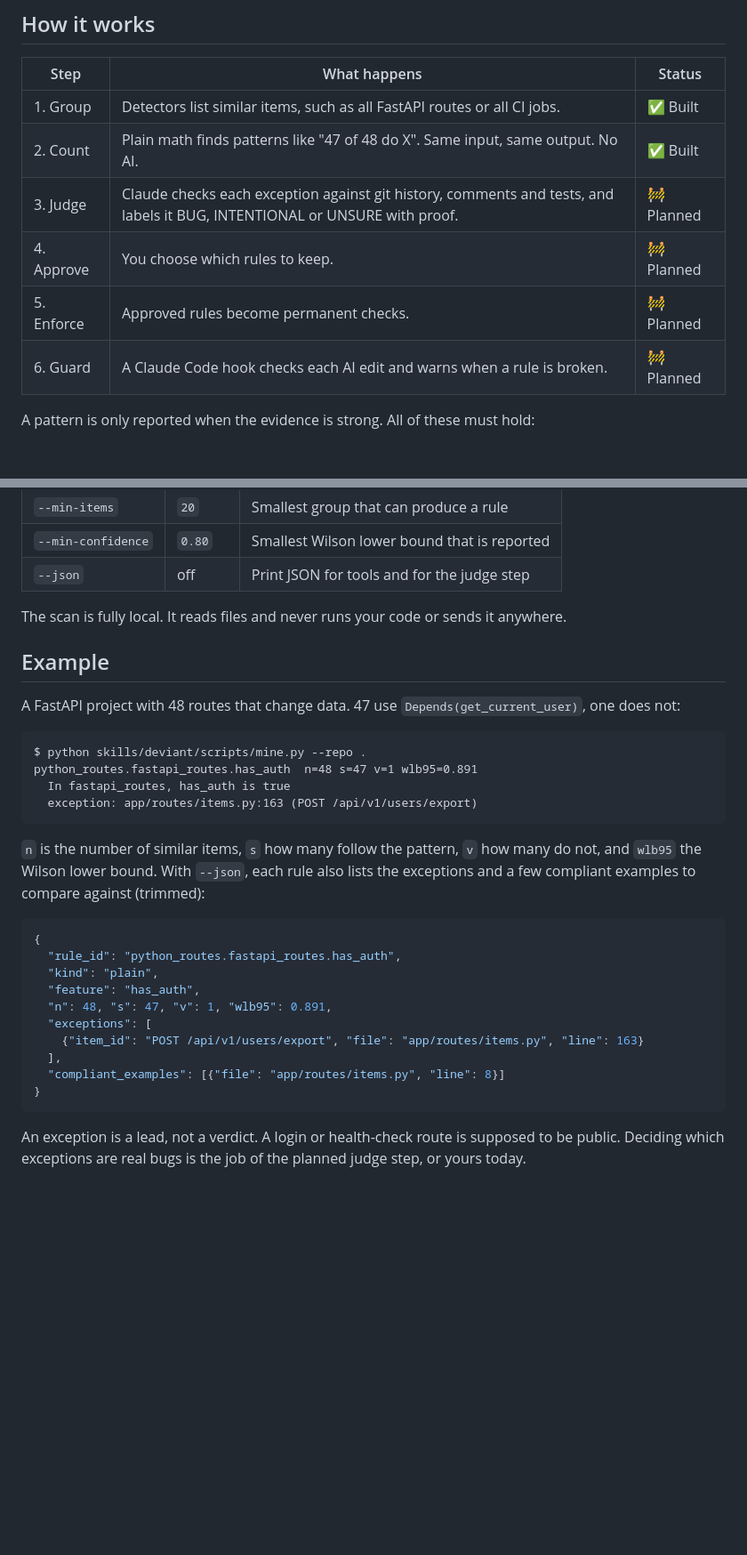
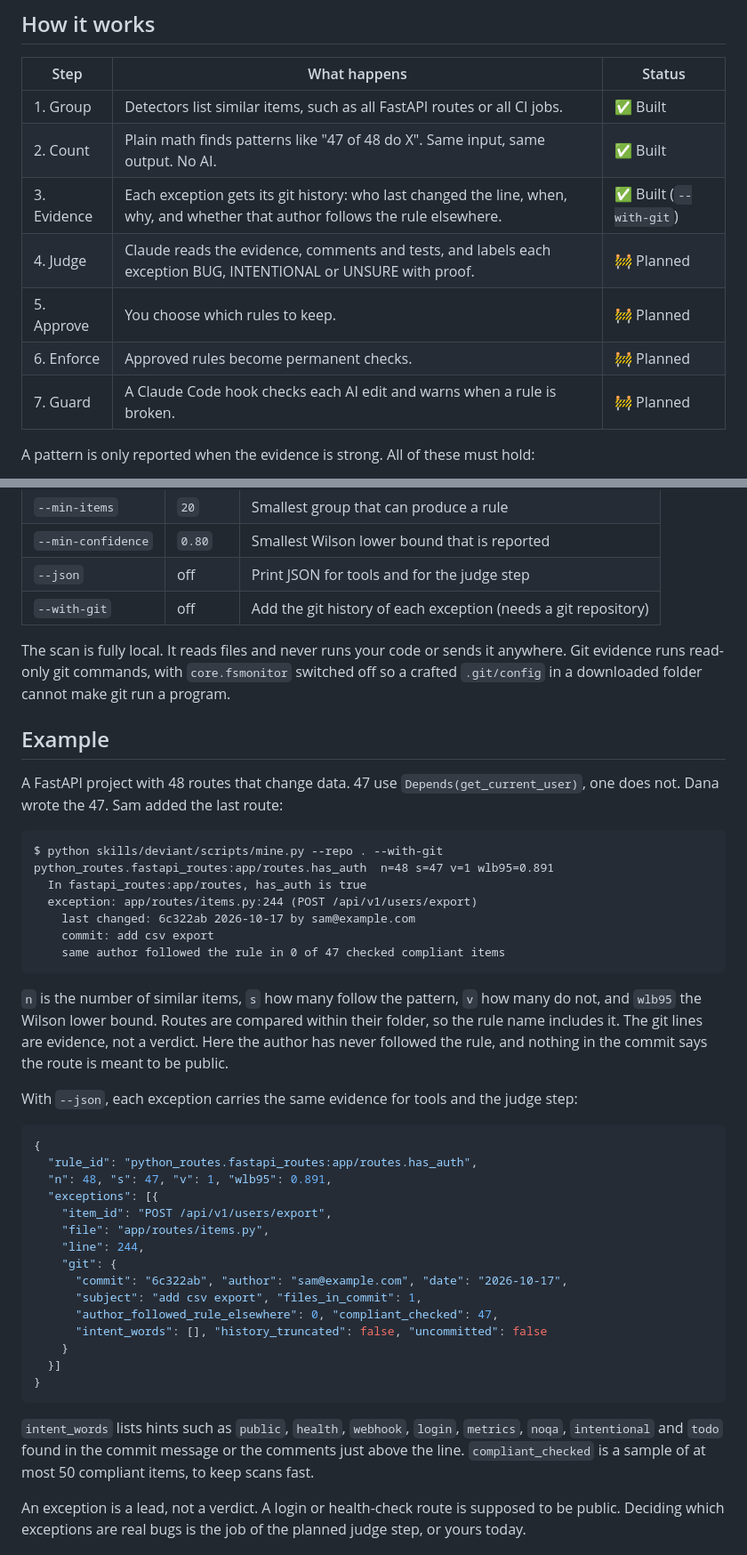
Before and after one commit to ImalkaPerera/deviant, a Markdown page: README.md, 2 parts joined by grey strips. Shown at 89% size. GitHub-like rendering; blank space fills up the shorter version.

Commit message:
docs: describe git evidence and update the example
Show real --with-git output from a demo repository, document the new flag, intent words and the sampled author check, note that shallow clones give truncated evidence, add Python 3.14 to the badge and mention Docker digest pins.

````diff
--- a/README.md
+++ b/README.md
@@ -54,10 +54,11 @@ rare exceptions to a common pattern often point to real bugs.
 |---|---|---|
 | 1. Group | Detectors list similar items, such as all FastAPI routes or all CI jobs. | ✅ Built |
 | 2. Count | Plain math finds patterns like "47 of 48 do X". Same input, same output. No AI. | ✅ Built |
-| 3. Judge | Claude checks each exception against git history, comments and tests, and labels it BUG, INTENTIONAL or UNSURE with proof. | 🚧 Planned |
-| 4. Approve | You choose which rules to keep. | 🚧 Planned |
-| 5. Enforce | Approved rules become permanent checks. | 🚧 Planned |
-| 6. Guard | A Claude Code hook checks each AI edit and warns when a rule is broken. | 🚧 Planned |
+| 3. Evidence | Each exception gets its git history: who last changed the line, when, why, and whether that author follows the rule elsewhere. | ✅ Built (`--with-git`) |
+| 4. Judge | Claude reads the evidence, comments and tests, and labels each exception BUG, INTENTIONAL or UNSURE with proof. | 🚧 Planned |
+| 5. Approve | You choose which rules to keep. | 🚧 Planned |
+| 6. Enforce | Approved rules become permanent checks. | 🚧 Planned |
+| 7. Guard | A Claude Code hook checks each AI edit and warns when a rule is broken. | 🚧 Planned |
 
 A pattern is only reported when the evidence is strong. All of these must hold:
 
@@ -93,37 +94,55 @@ python skills/deviant/scripts/mine.py --repo /path/to/your/project
 | `--min-items` | `20` | Smallest group that can produce a rule |
 | `--min-confidence` | `0.80` | Smallest Wilson lower bound that is reported |
 | `--json` | off | Print JSON for tools and for the judge step |
+| `--with-git` | off | Add the git history of each exception (needs a git repository) |
 
 The scan is fully local. It reads files and never runs your code or sends it anywhere.
+Git evidence runs read-only git commands, with `core.fsmonitor` switched off so a crafted
+`.git/config` in a downloaded folder cannot make git run a program.
 
 ## Example
 
 A FastAPI project with 48 routes that change data. 47 use `Depends(get_current_user)`,
-one does not:
+one does not. Dana wrote the 47. Sam added the last route:
 
 ```text
-$ python skills/deviant/scripts/mine.py --repo .
-python_routes.fastapi_routes.has_auth  n=48 s=47 v=1 wlb95=0.891
-  In fastapi_routes, has_auth is true
-  exception: app/routes/items.py:163 (POST /api/v1/users/export)
+$ python skills/deviant/scripts/mine.py --repo . --with-git
+python_routes.fastapi_routes:app/routes.has_auth  n=48 s=47 v=1 wlb95=0.891
+  In fastapi_routes:app/routes, has_auth is true
+  exception: app/routes/items.py:244 (POST /api/v1/users/export)
+    last changed: 6c322ab 2026-10-17 by sam@example.com
+    commit: add csv export
+    same author followed the rule in 0 of 47 checked compliant items
 ```
 
 `n` is the number of similar items, `s` how many follow the pattern, `v` how many do not,
-and `wlb95` the Wilson lower bound. With `--json`, each rule also lists the exceptions
-and a few compliant examples to compare against (trimmed):
+and `wlb95` the Wilson lower bound. Routes are compared within their folder, so the rule
+name includes it. The git lines are evidence, not a verdict. Here the author has never
+followed the rule, and nothing in the commit says the route is meant to be public.
+
+With `--json`, each exception carries the same evidence for tools and the judge step:
 
 ```json
 {
-  "rule_id": "python_routes.fastapi_routes.has_auth",
-  "kind": "plain",
-  "feature": "has_auth",
+  "rule_id": "python_routes.fastapi_routes:app/routes.has_auth",
   "n": 48, "s": 47, "v": 1, "wlb95": 0.891,
-  "exceptions": [
-    {"item_id": "POST /api/v1/users/export", "file": "app/routes/items.py", "line": 163}
-  ],
-  "compliant_examples": [{"file": "app/routes/items.py", "line": 8}]
+  "exceptions": [{
+    "item_id": "POST /api/v1/users/export",
+    "file": "app/routes/items.py",
+    "line": 244,
+    "git": {
+      "commit": "6c322ab", "author": "sam@example.com", "date": "2026-10-17",
+      "subject": "add csv export", "files_in_commit": 1,
+      "author_followed_rule_elsewhere": 0, "compliant_checked": 47,
+      "intent_words": [], "history_truncated": false, "uncommitted": false
+    }
+  }]
 }
 ```
+
+`intent_words` lists hints such as `public`, `health`, `webhook`, `login`, `metrics`,
+`noqa`, `intentional` and `todo` found in the commit message or the comments just above
+the line. `compliant_checked` is a sample of at most 50 compliant items, to keep scans fast.
 
 An exception is a lead, not a verdict. A login or health-check route is supposed to be
 public. Deciding which exceptions are real bugs is the job of the planned judge step,
````
Also changed, not shown: other parts of README.md (+9 -6 lines).
